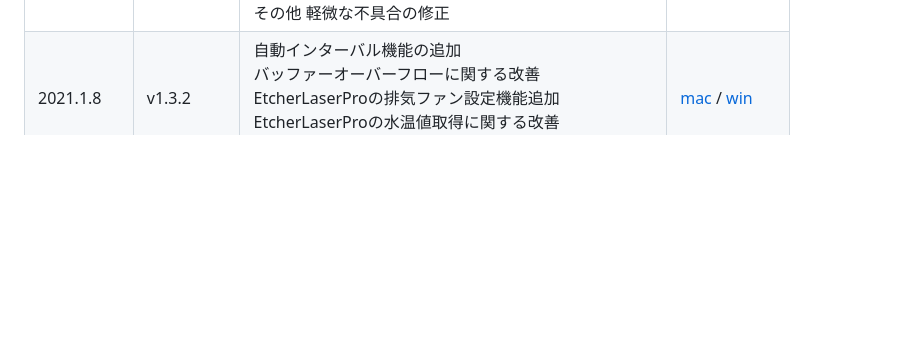
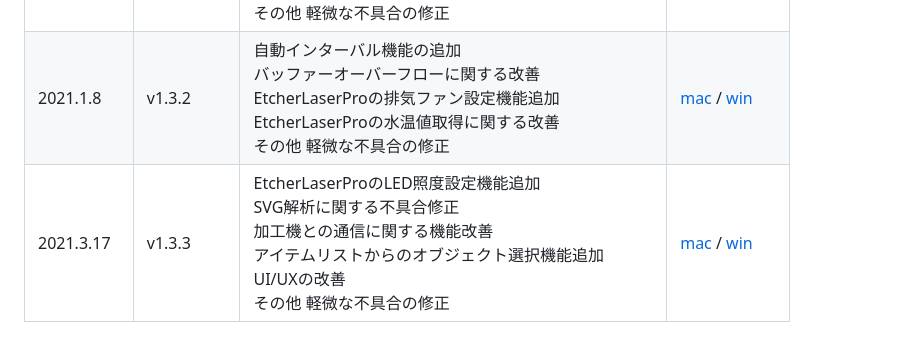
Before and after one commit to smartDIYs/smartdiys_creator_manual, a Markdown page: manual/releasenote.md, the part around the change. Drawn GitHub-style; blank space fills up the shorter version.

```diff
--- a/manual/releasenote.md
+++ b/manual/releasenote.md
@@ -231,4 +231,15 @@
 <a href="https://download.smartdiys.com/smartdiyscreator/offline_installer/v1.3.2/SmartDIYsCreator_offline_installer_win-v1.3.2.exe">win</td>
 </tr>
 
+
+<tr>
+<td align="left">2021.3.17</td>
+<td align="left">v1.3.3</td>
+<td align="left">EtcherLaserProのLED照度設定機能追加<br/>SVG解析に関する不具合修正<br/>加工機との通信に関する機能改善<br/>アイテムリストからのオブジェクト選択機能追加<br/>UI/UXの改善<br/>その他 軽微な不具合の修正</td>
+<td align="left">
+<a href="https://download.smartdiys.com/smartdiyscreator/offline_installer/v1.3.3/SmartDIYsCreator_offline_installer_mac-v1.3.3.dmg">mac</a>
+/
+<a href="https://download.smartdiys.com/smartdiyscreator/offline_installer/v1.3.3/SmartDIYsCreator_offline_installer_win-v1.3.3.exe">win</td>
+</tr>
+
 </tbody></table>
```
Also changed, not shown: manual/etcherlaserpro.md (+20 -14 lines), manual/images/etcherlaserpro/etcherlaserprodialog.png.
